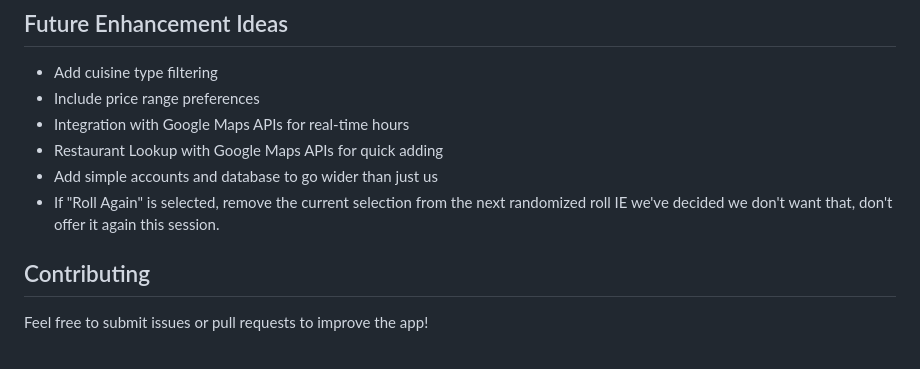
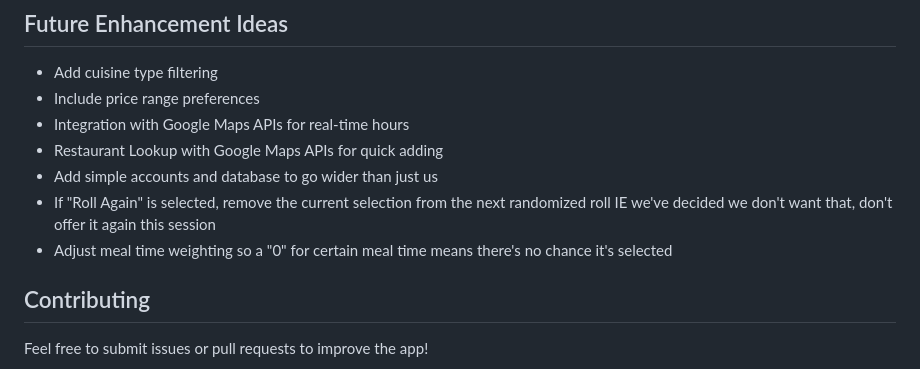
Before and after one commit to MK3Core/WDYW, a Markdown page: README.md, the part around the change. Rendered like a GitHub page.

```diff
--- a/README.md
+++ b/README.md
@@ -127,7 +127,8 @@ To add or modify restaurants, edit `restaurants.json`:
 - Integration with Google Maps APIs for real-time hours
 - Restaurant Lookup with Google Maps APIs for quick adding
 - Add simple accounts and database to go wider than just us
-- If "Roll Again" is selected, remove the current selection from the next randomized roll IE we've decided we don't want that, don't offer it again this session.
+- If "Roll Again" is selected, remove the current selection from the next randomized roll IE we've decided we don't want that, don't offer it again this session
+- Adjust meal time weighting so a "0" for certain meal time means there's no chance it's selected
 
 ## Contributing
 
```
